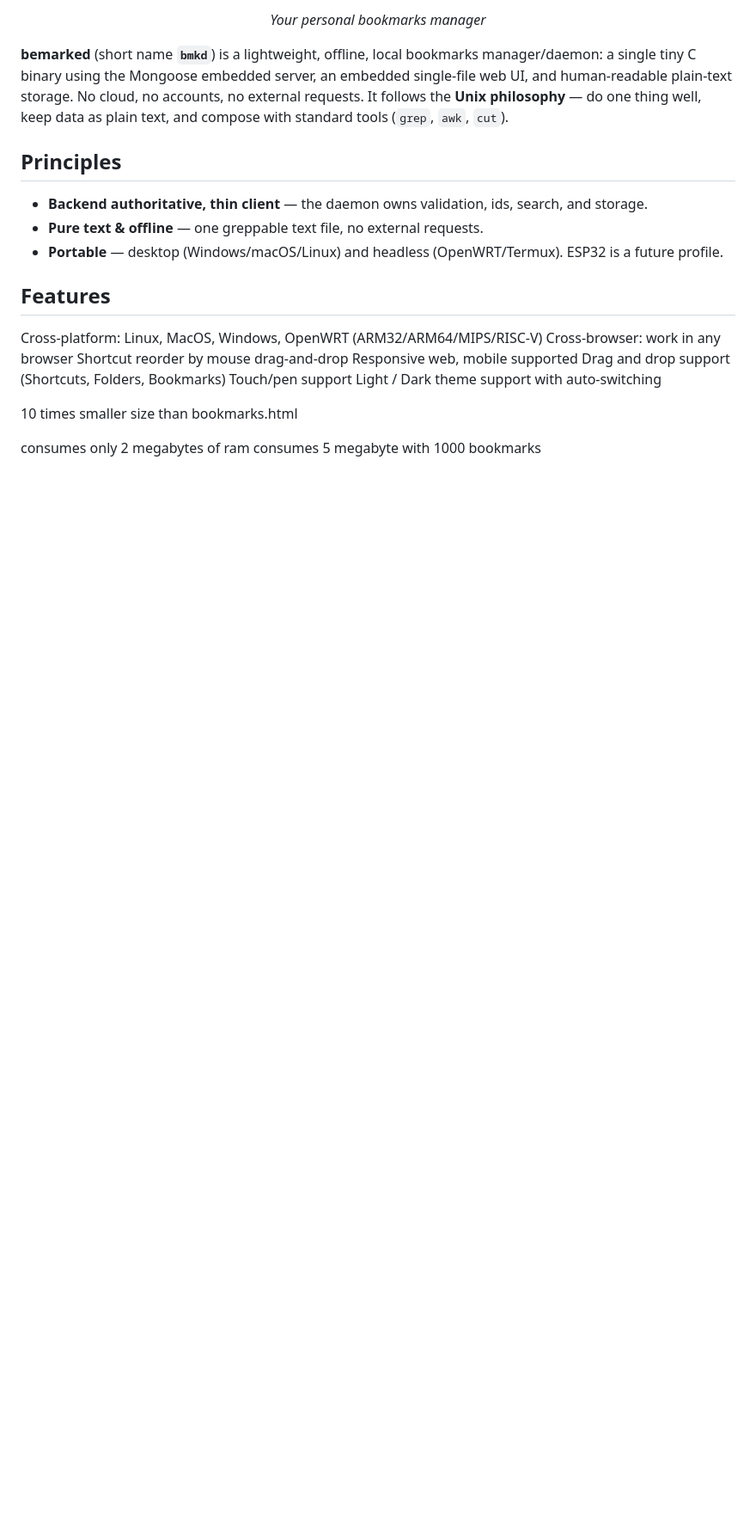
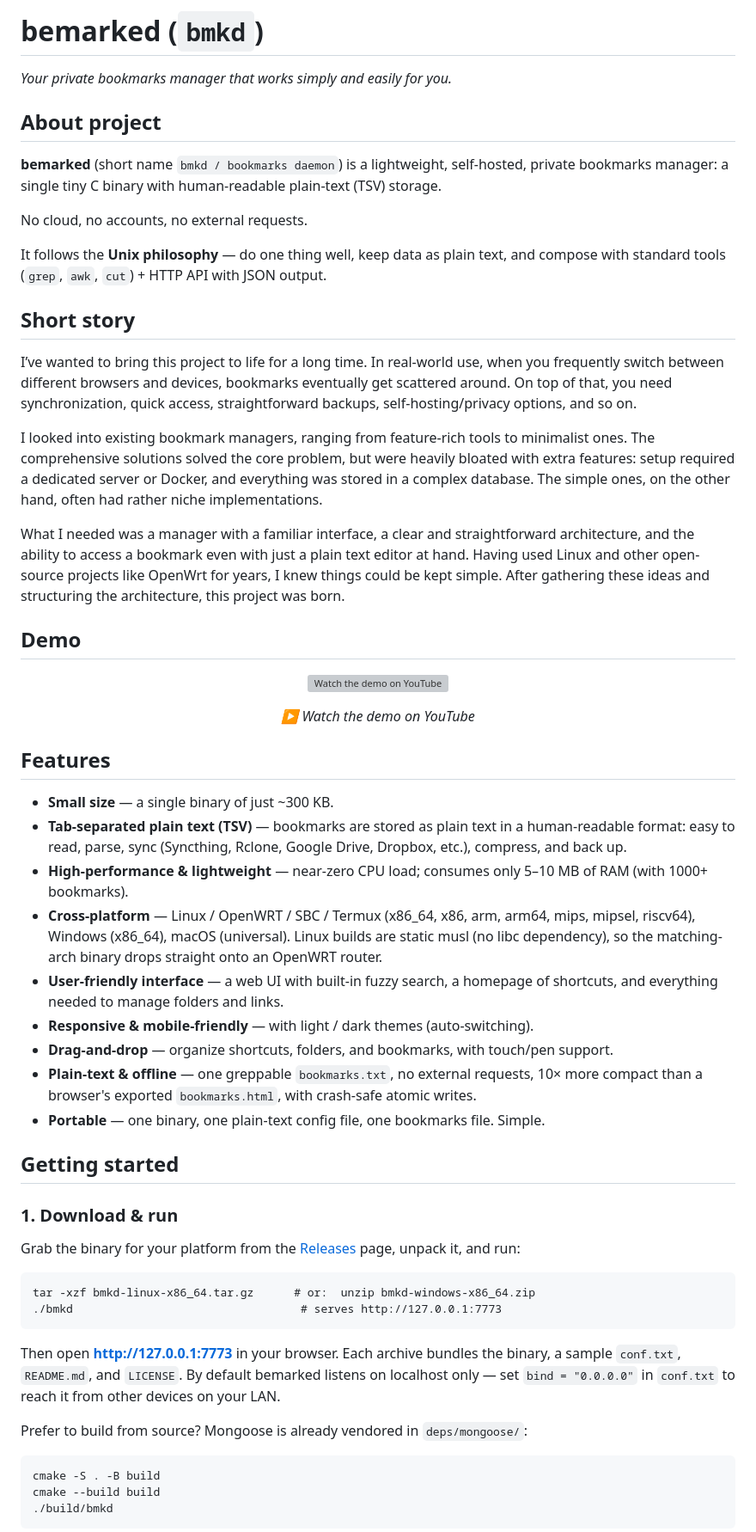
Before and after one commit to canbesolved/bemarked, a Markdown page: README.md, the part around one of its changes. Shown at 86% size. Drawn GitHub-style; blank space fills up the shorter version; grey boxes are pictures that could not be loaded.

Commit message:
update(readme): update structure, add demo video and getting-started guide

````diff
--- a/README.md
+++ b/README.md
@@ -2,29 +2,66 @@
 
-<p align="center"><em>Your personal bookmarks manager</em></p>
+# bemarked (`bmkd`)
 
-**bemarked** (short name **`bmkd`**) is a lightweight, offline, local bookmarks manager/daemon:
-a single tiny C binary using the Mongoose embedded server, an embedded single-file web
-UI, and human-readable plain-text storage. No cloud, no accounts, no external requests.
+*Your private bookmarks manager that works simply and easily for you.*
+
+## About project
+
+**bemarked** (short name `bmkd / bookmarks daemon`) is a lightweight, self-hosted, private bookmarks manager:
+a single tiny C binary with human-readable plain-text (TSV) storage.
+
+No cloud, no accounts, no external requests.
+
 It follows the **Unix philosophy** — do one thing well, keep data as plain text, and
-compose with standard tools (`grep`, `awk`, `cut`).
+compose with standard tools (`grep`, `awk`, `cut`) + HTTP API with JSON output.
 
-## Principles
-- **Backend authoritative, thin client** — the daemon owns validation, ids, search, and storage.
-- **Pure text & offline** — one greppable text file, no external requests.
-- **Portable** — desktop (Windows/macOS/Linux) and headless (OpenWRT/Termux). ESP32 is a future profile.
+## Short story
+I’ve wanted to bring this project to life for a long time. In real-world use, when you frequently switch between different browsers and devices, bookmarks eventually get scattered around. On top of that, you need synchronization, quick access, straightforward backups, self-hosting/privacy options, and so on.
 
+I looked into existing bookmark managers, ranging from feature-rich tools to minimalist ones. The comprehensive solutions solved the core problem, but were heavily bloated with extra features: setup required a dedicated server or Docker, and everything was stored in a complex database. The simple ones, on the other hand, often had rather niche implementations.
+
+What I needed was a manager with a familiar interface, a clear and straightforward architecture, and the ability to access a bookmark even with just a plain text editor at hand. Having used Linux and other open-source projects like OpenWrt for years, I knew things could be kept simple. After gathering these ideas and structuring the architecture, this project was born.
+
+## Demo
+
+<p align="center">
+  <a href="https://youtu.be/CMpw4XsFpZM">
+    <img src="https://img.youtube.com/vi/CMpw4XsFpZM/maxresdefault.jpg" alt="Watch the demo on YouTube" width="640">
+  </a>
+</p>
+
+<p align="center"><em>▶ Watch the demo on YouTube</em></p>
 
 ## Features
-Cross-platform: Linux, MacOS, Windows, OpenWRT (ARM32/ARM64/MIPS/RISC-V)
-Cross-browser: work in any browser
-Shortcut reorder by mouse drag-and-drop
-Responsive web, mobile supported
-Drag and drop support (Shortcuts, Folders, Bookmarks)
-Touch/pen support
-Light / Dark theme support with auto-switching
+- **Small size** — a single binary of just ~300 KB.
+- **Tab-separated plain text (TSV)** — bookmarks are stored as plain text in a human-readable format: easy to read, parse, sync (Syncthing, Rclone, Google Drive, Dropbox, etc.), compress, and back up.
+- **High-performance & lightweight** — near-zero CPU load; consumes only 5–10 MB of RAM (with 1000+ bookmarks).
+- **Cross-platform** — Linux / OpenWRT / SBC / Termux (x86_64, x86, arm, arm64, mips, mipsel, riscv64), Windows (x86_64), macOS (universal). Linux builds are static musl (no libc dependency), so the matching-arch binary drops straight onto an OpenWRT router.
+- **User-friendly interface** — a web UI with built-in fuzzy search, a homepage of shortcuts, and everything needed to manage folders and links.
+- **Responsive & mobile-friendly** — with light / dark themes (auto-switching).
+- **Drag-and-drop** — organize shortcuts, folders, and bookmarks, with touch/pen support.
+- **Plain-text & offline** — one greppable `bookmarks.txt`, no external requests, 10× more compact than a browser's exported `bookmarks.html`, with crash-safe atomic writes.
+- **Portable** — one binary, one plain-text config file, one bookmarks file. Simple.
 
+## Getting started
 
-10 times smaller size than bookmarks.html
+### 1. Download & run
 
-consumes only 2 megabytes of ram
-consumes 5 megabyte with 1000 bookmarks
+Grab the binary for your platform from the [Releases](../../releases) page, unpack it, and run:
+
+```
+tar -xzf bmkd-linux-x86_64.tar.gz      # or:  unzip bmkd-windows-x86_64.zip
+./bmkd                                  # serves http://127.0.0.1:7773
+```
+
+Then open **http://127.0.0.1:7773** in your browser. Each archive bundles the binary, a
+sample `conf.txt`, `README.md`, and `LICENSE`. By default bemarked listens on localhost
+only — set `bind = "0.0.0.0"` in `conf.txt` to reach it from other devices on your LAN.
+
+Prefer to build from source? Mongoose is already vendored in `deps/mongoose/`:
+
+```
+cmake -S . -B build
+cmake --build build
+./build/bmkd
+```
+
````
Also changed, not shown: other parts of README.md (+56 -58 lines).
